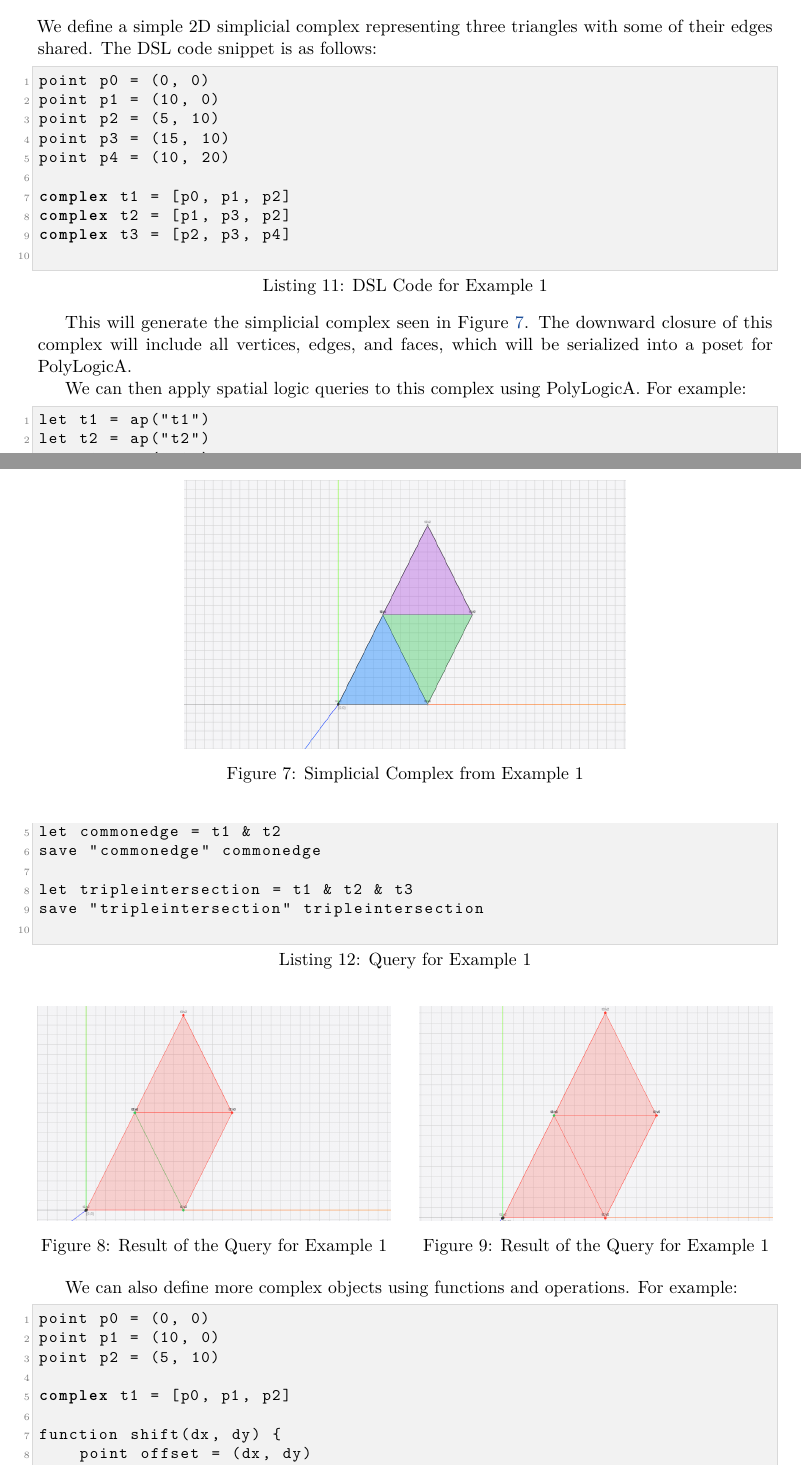
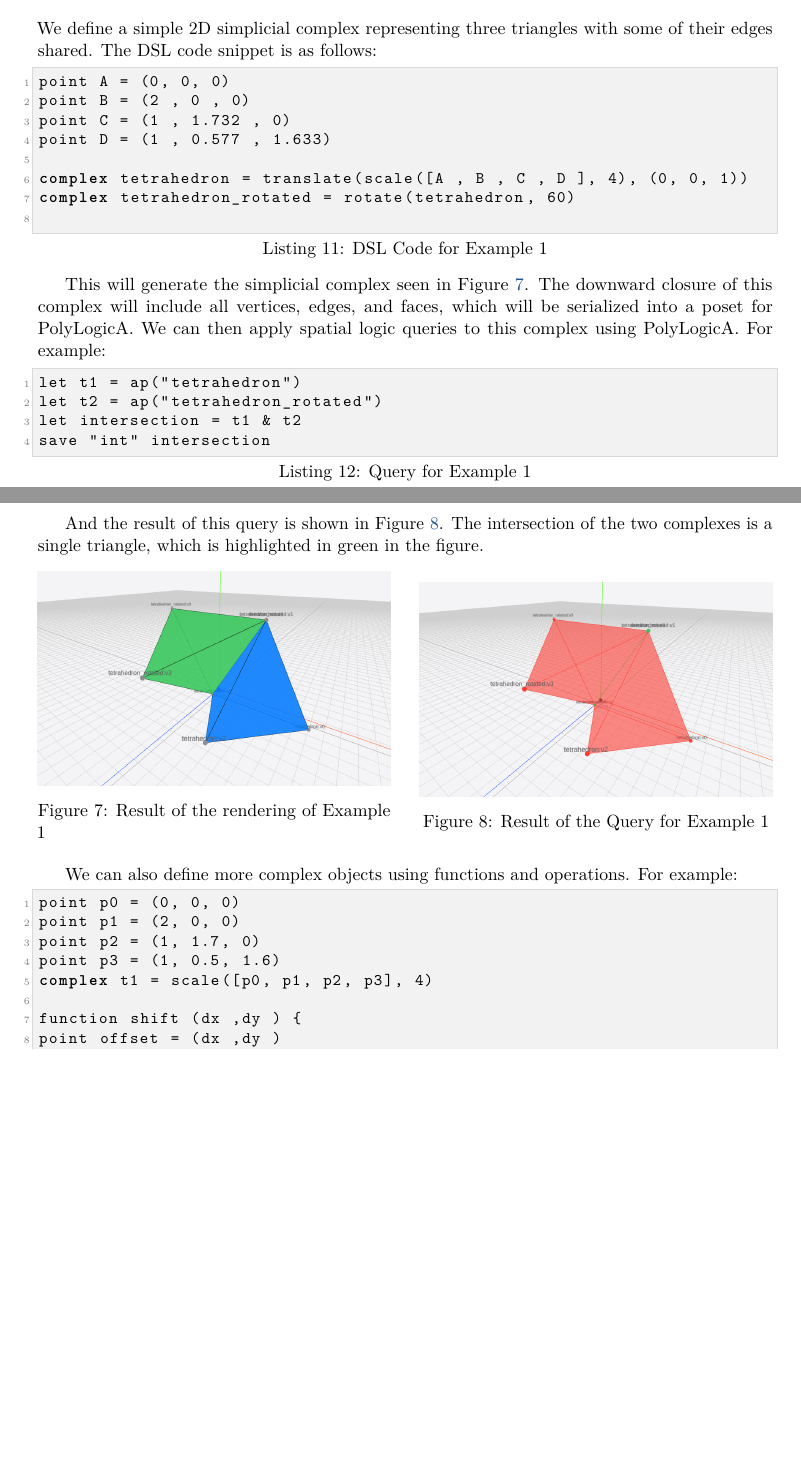
Before and after one commit to Simobr312/labcomp_project, a LaTeX paper (report/main.tex): two parts of pages 11 and 12 of 14, joined at a grey line, cut so that both start at the same text, the shorter picture padded with empty space. Compiled offline with pdfLaTeX.

Commit message:
Add new images and update report content for 3D simplicial complexes
- Added test images for 3D simplicial complexes in report/example4.
- Updated main.aux and main.fls to reflect new images and references.
- Modified main.tex to include new sections on 3D simplicial complexes and updated figures.
- Enhanced core.py to improve Point equality and hashing for 3D coordinates.
- Updated frontend editor.js to support 3D point definitions and complex structures.
- Adjusted LaTeX references and labels for better clarity and consistency.

```diff
--- a/report/main.tex
+++ b/report/main.tex
@@ -528,65 +530,51 @@ render bound
 
     We define a simple 2D simplicial complex representing three triangles with some of their edges shared. The DSL code snippet is as follows:
     \begin{lstlisting}[language=Python, caption={DSL Code for Example 1}, label={lst:example1dsl}]
-point p0 = (0, 0)
-point p1 = (10, 0)
-point p2 = (5, 10)
-point p3 = (15, 10)
-point p4 = (10, 20)
+point A = (0, 0, 0)
+point B = (2 , 0 , 0)
+point C = (1 , 1.732 , 0)
+point D = (1 , 0.577 , 1.633)
 
-complex t1 = [p0, p1, p2]
-complex t2 = [p1, p3, p2]
-complex t3 = [p2, p3, p4]
+complex tetrahedron = translate(scale([A , B , C , D ], 4), (0, 0, 1))
+complex tetrahedron_rotated = rotate(tetrahedron, 60)
     \end{lstlisting}
 
-This will generate the simplicial complex seen in Figure \ref{fig:example1}. The downward closure of this complex will include all vertices, edges, and faces, which will be serialized into a poset for PolyLogicA.
-
-\begin{figure}[h]
-    \centering
-    \includegraphics[width=0.6\textwidth]{example1/plain.png}
-    \caption{Simplicial Complex from Example 1}
-    \label{fig:example1}
-\end{figure}
-
-We can then apply spatial logic queries to this complex using PolyLogicA. For example:
+This will generate the simplicial complex seen in Figure \ref{fig:example1-plain}. The downward closure of this complex will include all vertices, edges, and faces, which will be serialized into a poset for PolyLogicA. We can then apply spatial logic queries to this complex using PolyLogicA. For example:
 
 \begin{lstlisting}[language=Python, caption={Query for Example 1}, label={lst:example1query2}]
-let t1 = ap("t1")
-let t2 = ap("t2")
-let t3 = ap("t3")
+let t1 = ap("tetrahedron")
+let t2 = ap("tetrahedron_rotated")
+let intersection = t1 & t2
+save "int" intersection
+\end{lstlisting}
 
-let commonedge = t1 & t2
-save "commonedge" commonedge
-
-let tripleintersection = t1 & t2 & t3
-save "tripleintersection" tripleintersection
-    \end{lstlisting}
+And the result of this query is shown in Figure \ref{fig:example1-query}. The intersection of the two complexes is a single triangle, which is highlighted in green in the figure.
 
 \begin{figure}[h]
     \centering
     \begin{minipage}{0.48\textwidth}
         \centering
-        \includegraphics[width=\textwidth]{example1/query2.png}
-        \caption{Result of the Query for Example 1}
-        \label{fig:example1-query}
+        \includegraphics[width=\textwidth]{ex4/plain.png}
+        \caption{Result of the rendering of Example 1}
+        \label{fig:example1-plain}
     \end{minipage}\hfill
     \begin{minipage}{0.48\textwidth}
         \centering
-        \includegraphics[width=\textwidth]{example1/query1.png}
+        \includegraphics[width=\textwidth]{ex4/q.png}
         \caption{Result of the Query for Example 1}
-        \label{fig:example2-query}
+        \label{fig:example1-query}
     \end{minipage}
 \end{figure}
 
 We can also define more complex objects using functions and operations. For example:
     \begin{lstlisting}[language=Python, caption={DSL Code for Example 2}, label={lst:example2dsl}]
-point p0 = (0, 0)
-point p1 = (10, 0)
-point p2 = (5, 10)
+point p0 = (0, 0, 0)
+point p1 = (2, 0, 0)
+point p2 = (1, 1.7, 0)
+point p3 = (1, 0.5, 1.6)
+complex t1 = scale([p0, p1, p2, p3], 4)
 
-complex t1 = [p0, p1, p2]
-
-function shift(dx, dy) {
-    point offset = (dx, dy)
-    return translate(t1, offset)
+function shift (dx ,dy ) {
+point offset = (dx ,dy )
+    return translate(t1 , offset )
 }
```
Also changed, not shown: report/example4/code.txt (added, +27 -0 lines), report/ex4/plain.png (added), report/ex4/q.png (added), report/example4/plain.png (added), report/example4/test1.png (added), report/example4/test2.png (added), report/main.pdf, report/webinterface/3d.png (added), report/webinterface/3dquery.png (added), report/main.tex (48 more changed lines), 7 other files.
